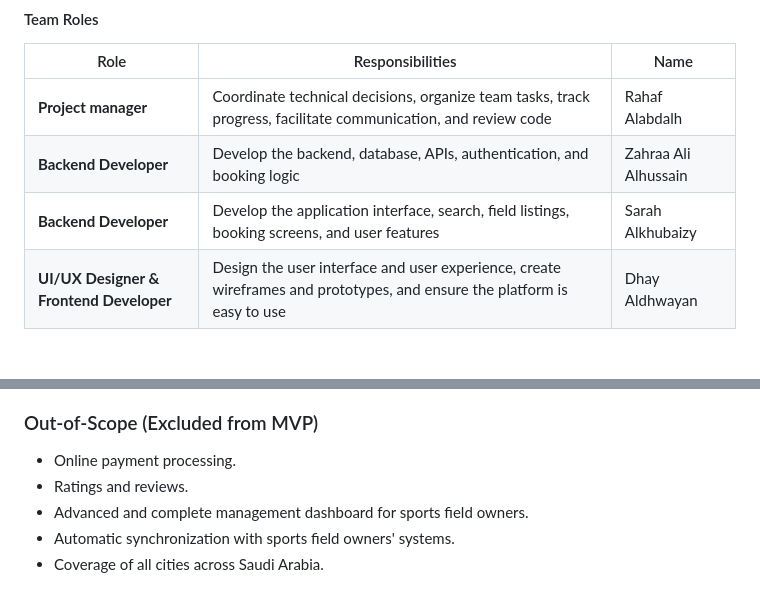
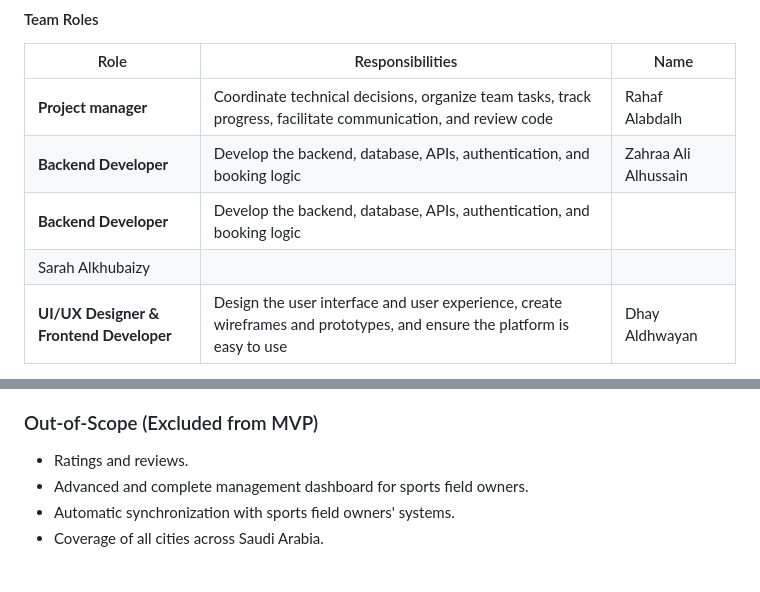
Before and after one commit to RahafN1/Portfolio-Project, a Markdown page: Stage2/README.md, 2 parts joined by grey strips. Rendered like a GitHub page.

```diff
--- a/Stage2/README.md
+++ b/Stage2/README.md
@@ -36,7 +36,8 @@ The Sports Field Booking Platform is a platform designed specifically for women
 | --------------------------------------- | ----------------------------------------------------------------------------------------------------------------------- | -------------------- |
 | **Project manager**                     | Coordinate technical decisions, organize team tasks, track progress, facilitate communication, and review code          | Rahaf Alabdalh       |
 | **Backend Developer**                   | Develop the backend, database, APIs, authentication, and booking logic                                                  | Zahraa Ali Alhussain |
-| **Backend Developer**                   | Develop the application interface, search, field listings, booking screens, and user features                           | Sarah Alkhubaizy     |
+| **Backend Developer**                   |Develop the backend, database, APIs, authentication, and booking logic
+| Sarah Alkhubaizy     |
 | **UI/UX Designer & Frontend Developer** | Design the user interface and user experience, create wireframes and prototypes, and ensure the platform is easy to use | Dhay Aldhwayan       |
 
 **Note:** Testing and documentation responsibilities will be shared among all team members.
@@ -70,7 +71,6 @@ The MVP focuses on simplifying the process of searching for and booking sports f
 
 ### Out-of-Scope (Excluded from MVP)
 
-* Online payment processing.
 * Ratings and reviews.
 * Advanced and complete management dashboard for sports field owners.
 * Automatic synchronization with sports field owners' systems.
```
